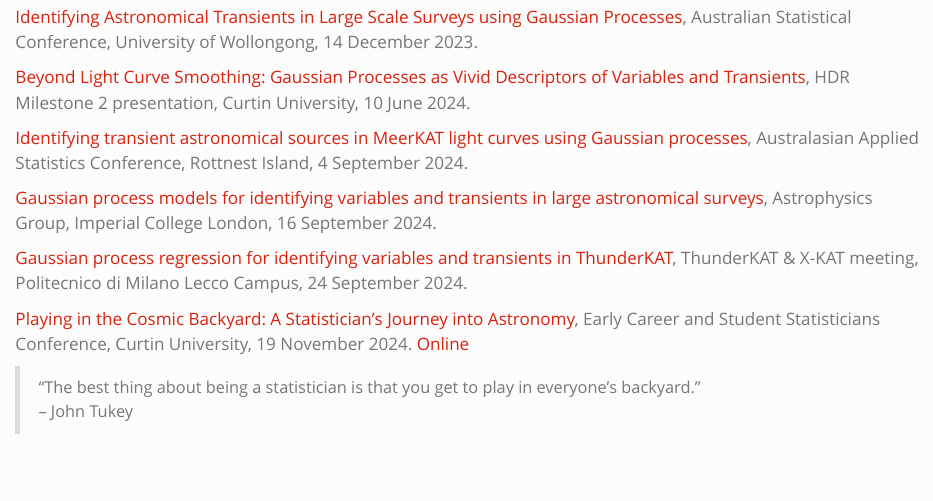
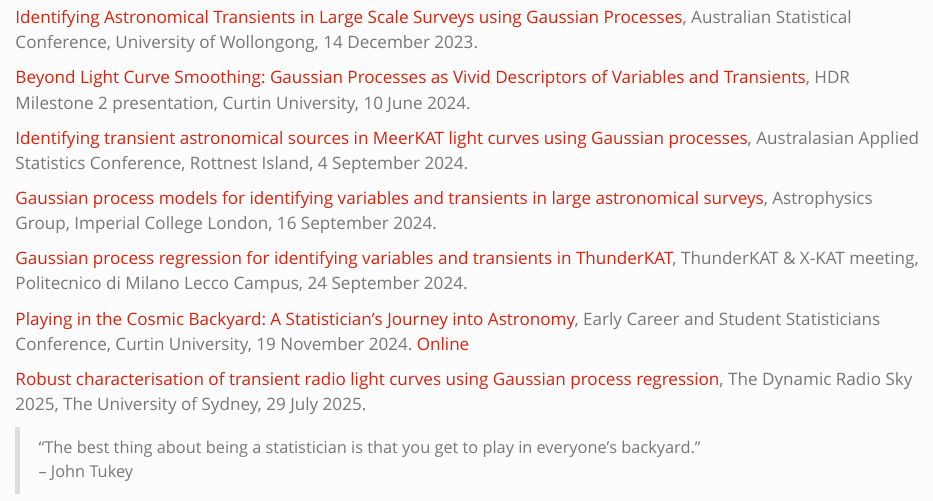
Before and after one commit to shihchingfu/shihchingfu.github.io, a Quarto document (slides.qmd): the page in a window 1100 px wide, from 310 px down. Rendered offline with R 4.5, knitr and Pandoc in place of Quarto, with nearby package versions.

Commit message:
Add new slides from DRS2025.

```diff
--- a/slides.qmd
+++ b/slides.qmd
@@ -22,5 +22,7 @@ title: "Slides"
 
 [Playing in the Cosmic Backyard: A Statistician’s Journey into Astronomy](pdf/ECSSC2024.pdf), Early Career and Student Statisticians Conference, Curtin University, 19 November 2024. [Online](https://www.youtube.com/embed/QI1gFWM3IsQ?start=50&end=676)
 
+[Robust characterisation of transient radio light curves using Gaussian process regression](pdf/DRS2025.pdf), The Dynamic Radio Sky 2025, The University of Sydney, 29 July 2025.
+
 > "The best thing about being a statistician is that you get to play in everyone's backyard."<br>
 > -- John Tukey
```
Also changed, not shown: docs/search.json, 3 other files.
